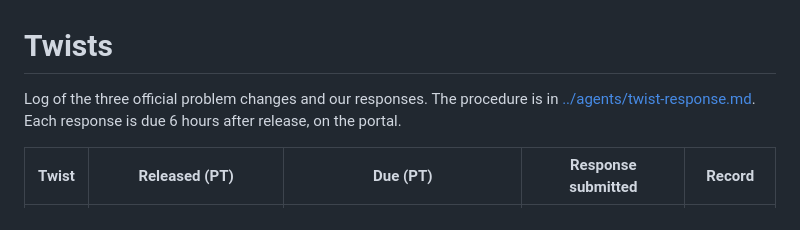
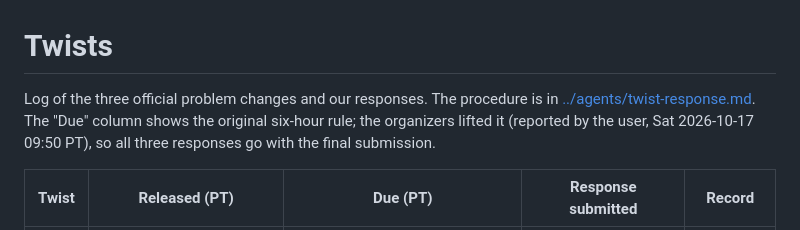
Before and after one commit to noccylux/211-reception-dualuse, a Markdown page: docs/problem/twists.md, the part around the change. Drawn GitHub-style.

```diff
--- a/docs/problem/twists.md
+++ b/docs/problem/twists.md
@@ -1,8 +1,10 @@
 # Twists
 
 Log of the three official problem changes and our responses. The procedure
-is in [../agents/twist-response.md](../agents/twist-response.md). Each
-response is due 6 hours after release, on the portal.
+is in [../agents/twist-response.md](../agents/twist-response.md). The
+"Due" column shows the original six-hour rule; the organizers lifted it
+(reported by the user, Sat 2026-10-17 09:50 PT), so all three responses go
+with the final submission.
 
 | Twist | Released (PT) | Due (PT) | Response submitted | Record |
 |---|---|---|---|---|
```
Also changed, not shown: docs/hackathon.md (+4 -1 lines).
